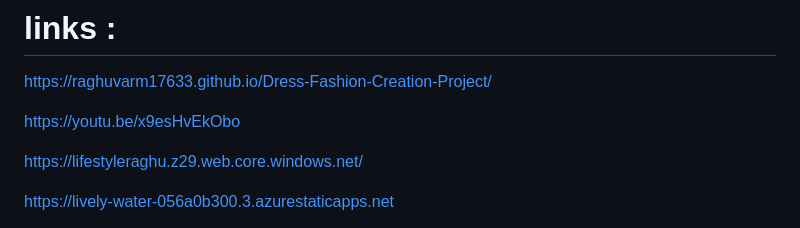
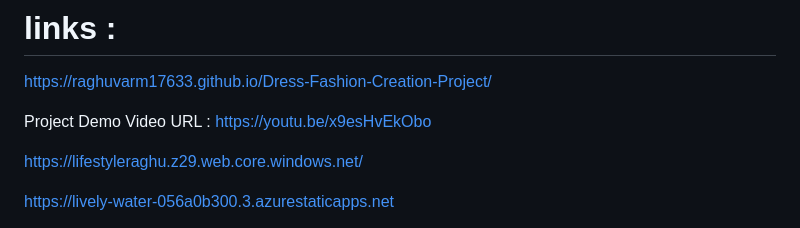
Before and after one commit to raghuvarm17633/Dress-Fashion-Creation-Project, a Markdown page: README.md, the part around the change. Rendered like a GitHub page.

```diff
--- a/README.md
+++ b/README.md
@@ -7,7 +7,7 @@ Dress-Fashion-Creation-Project
 https://raghuvarm17633.github.io/Dress-Fashion-Creation-Project/
 
 
-https://youtu.be/x9esHvEkObo
+Project Demo Video URL : https://youtu.be/x9esHvEkObo
 
 
 
```
